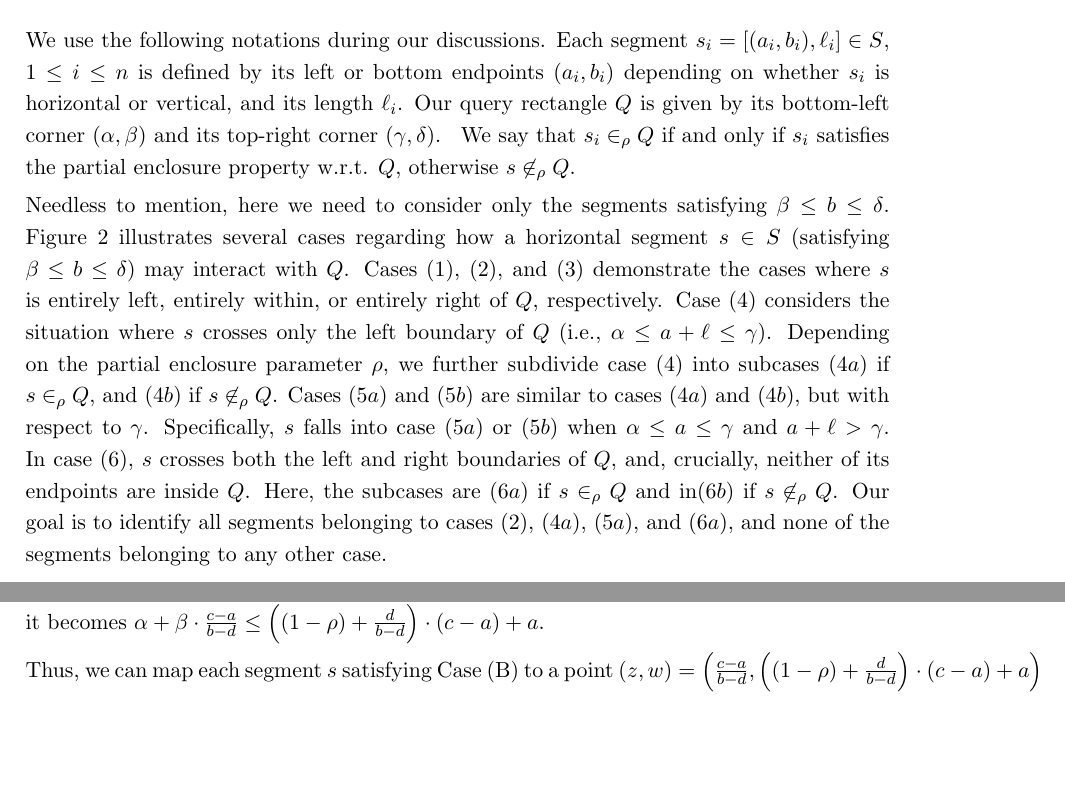
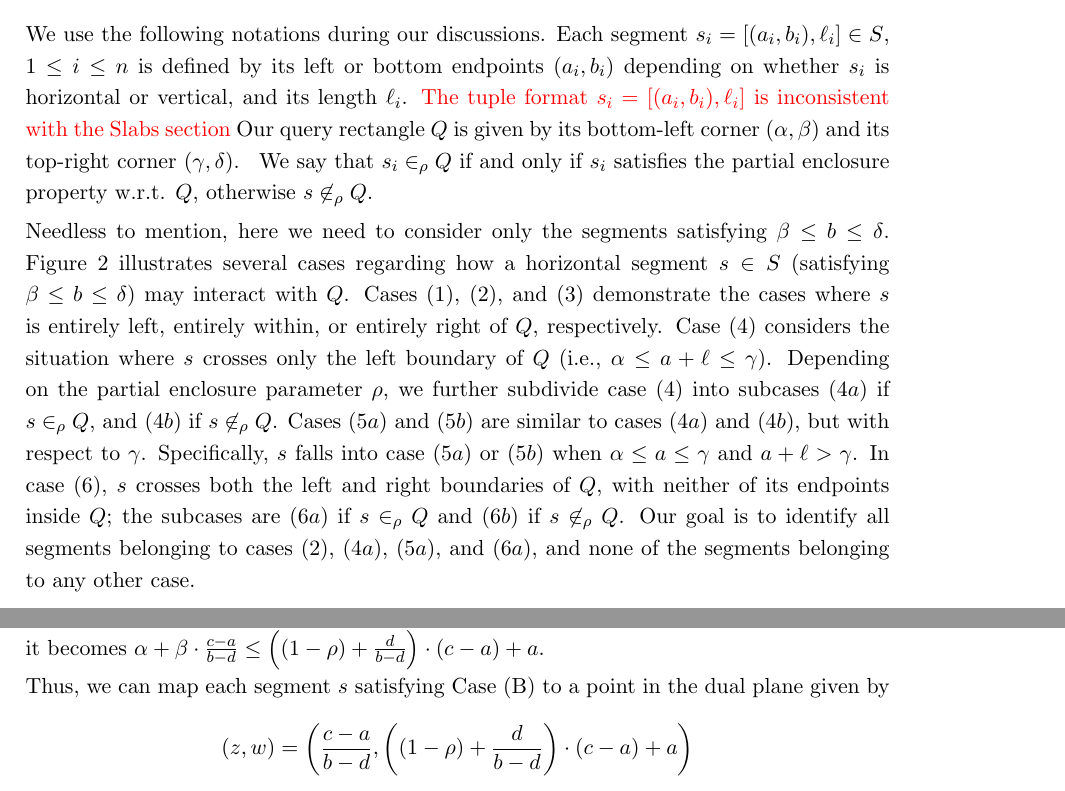
Before and after one commit to kabourneeak/mrqpaper, a LaTeX document (paper.tex, which reads rectangles.tex): two parts of pages 4 and 8 of 22, joined at a grey line, cut so that both start at the same text, the shorter picture padded with empty space. Compiled offline with pdfLaTeX.

```diff
--- a/rectangles.tex
+++ b/rectangles.tex
@@ -37,6 +37,7 @@
 $s_i =[(a_i,b_i), \ell_i] \in S$, $1 \leq i \leq n$ is defined
 by its left or bottom endpoints $(a_i, b_i)$ depending on whether
 $s_i$ is horizontal or vertical, and its length $\ell_i$.
+\complain{The tuple format $s_i =[(a_i,b_i), \ell_i]$ is inconsistent with the Slabs section}
 Our query rectangle $Q$ is given by its bottom-left corner $(\alpha,
 \beta)$ and its top-right corner $(\gamma, \delta)$. \remove{Thus, its
 width is $w=\gamma-\alpha$.} We say that $s_i \in_\rho Q$ if and only
@@ -68,11 +69,10 @@
 to cases $(4a)$ and $(4b)$, but with respect to $\gamma$. Specifically,
 $s$ falls into case $(5a)$ or $(5b)$ when $\alpha \leq a \leq \gamma$
 and $a+\ell > \gamma$. In case $(6)$, $s$ crosses both the left and right
-boundaries of $Q$, and, crucially, neither of its endpoints are inside $Q$.
-Here, the subcases are $(6a)$ if $s \in_\rho Q$ and in$(6b)$ if $s \not
-\in_\rho Q$. Our goal is to identify all segments belonging to cases
-$(2)$, $(4a)$, $(5a)$, and $(6a)$, and none of the segments belonging
-to any other case.
+boundaries of $Q$, with neither of its endpoints inside $Q$;
+the subcases are $(6a)$ if $s \in_\rho Q$ and $(6b)$ if $s \not
+\in_\rho Q$.
+Our goal is to identify all segments belonging to cases $(2)$, $(4a)$, $(5a)$, and $(6a)$, and none of the segments belonging to any other case.
 
 Let $w = \gamma - \alpha$ be the width of $Q$. Thus, we need to consider
 only the segments in $S_1 = \{s_i \in S \st \beta \leq b_i \leq \delta
@@ -320,9 +322,12 @@
 simplification, it becomes $\alpha + \beta \cdot \frac{c-a}{b-d} \leq
 \left ( (1 - \rho) + \frac{d}{b-d} \right ) \cdot (c-a) + a$.
 
-Thus, we can map each segment $s$ satisfying Case (B) to a point  $(z,w)=
-\left(\frac{c-a}{b-d}, \left ( (1 - \rho) + \frac{d}{b-d} \right ) \cdot
-(c-a) + a \right )$ in the (dual) plane. The segments matching the
+Thus, we can map each segment $s$ satisfying Case (B) to a point in the dual plane
+given by
+\[ (z,w)=
+\left(\frac{c-a}{b-d}, \left ( (1 - \rho) + \frac{d}{b-d} \right ) \cdot (c-a) + a \right )
+\]
+The segments matching the
 partial enclosure expression correspond to the points satisfying the
 half-plane $y \geq \beta x + \alpha$ in the dual plane. In order
 to perform this test, we need to add a half-plane query data structure
```
Also changed, not shown: rectangles.tex (26 more changed lines).
